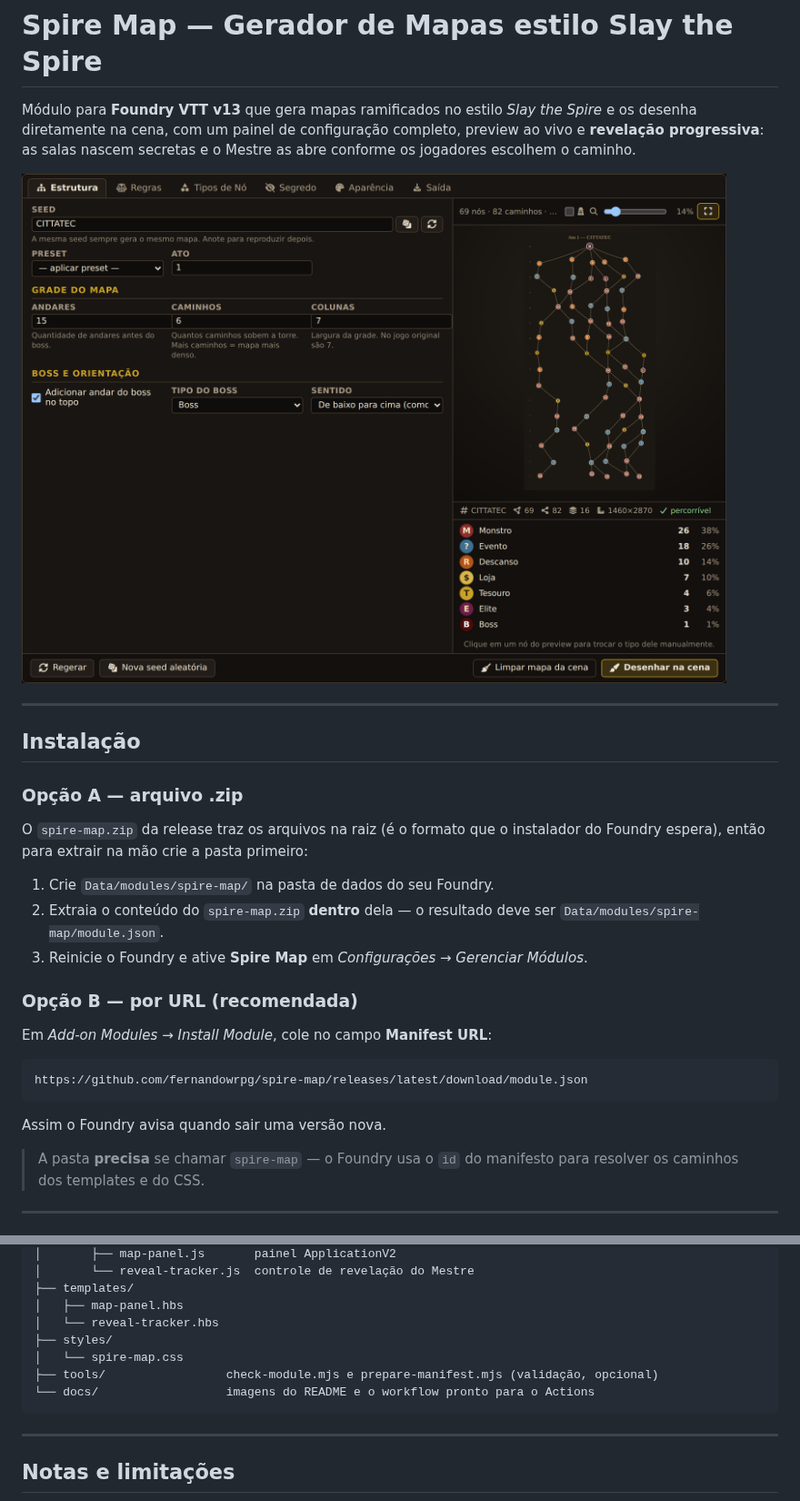
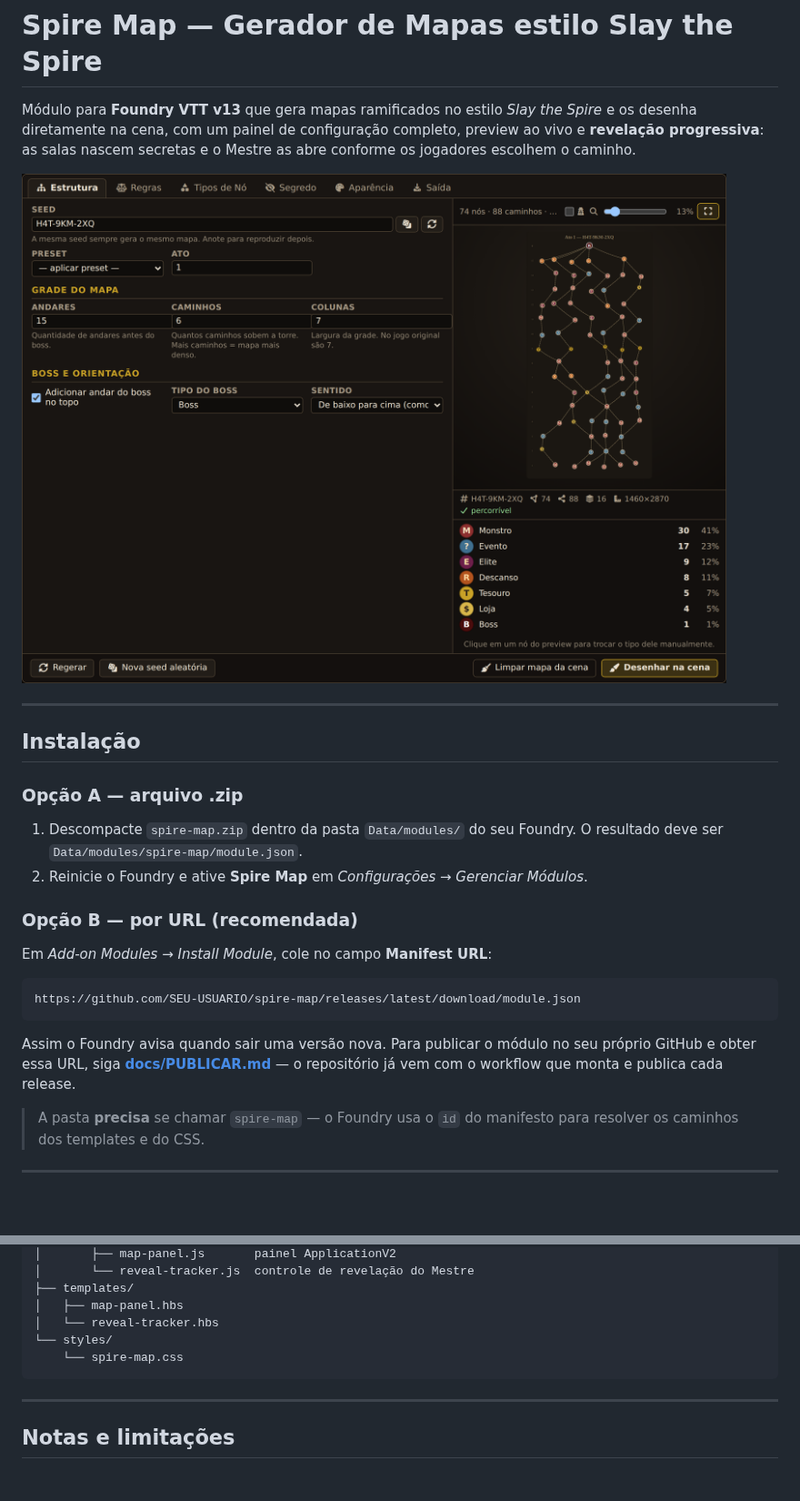
Before and after one commit to fernandowrpg/spire-map, a Markdown page: README.md, 2 parts joined by grey strips. Shown at 91% size. Rendered like a GitHub page; pictures changed too: docs/preview.png; blank space fills up the shorter version.

````diff
--- a/README.md
+++ b/README.md
@@ -13,23 +13,21 @@ escolhem o caminho.
 
 ### Opção A — arquivo .zip
 
-O `spire-map.zip` da release traz os arquivos na raiz (é o formato que o instalador do Foundry
-espera), então para extrair na mão crie a pasta primeiro:
-
-1. Crie `Data/modules/spire-map/` na pasta de dados do seu Foundry.
-2. Extraia o conteúdo do `spire-map.zip` **dentro** dela — o resultado deve ser
-   `Data/modules/spire-map/module.json`.
-3. Reinicie o Foundry e ative **Spire Map** em *Configurações → Gerenciar Módulos*.
+1. Descompacte `spire-map.zip` dentro da pasta `Data/modules/` do seu Foundry.
+   O resultado deve ser `Data/modules/spire-map/module.json`.
+2. Reinicie o Foundry e ative **Spire Map** em *Configurações → Gerenciar Módulos*.
 
 ### Opção B — por URL (recomendada)
 
 Em *Add-on Modules → Install Module*, cole no campo **Manifest URL**:
 
 ```
-https://github.com/fernandowrpg/spire-map/releases/latest/download/module.json
+https://github.com/SEU-USUARIO/spire-map/releases/latest/download/module.json
 ```
 
-Assim o Foundry avisa quando sair uma versão nova.
+Assim o Foundry avisa quando sair uma versão nova. Para publicar o módulo no seu próprio
+GitHub e obter essa URL, siga **[docs/PUBLICAR.md](docs/PUBLICAR.md)** — o repositório já vem
+com o workflow que monta e publica cada release.
 
 > A pasta **precisa** se chamar `spire-map` — o Foundry usa o `id` do manifesto para
 > resolver os caminhos dos templates e do CSS.
@@ -352,10 +353,8 @@ spire-map/
 ├── templates/
 │   ├── map-panel.hbs
 │   └── reveal-tracker.hbs
-├── styles/
-│   └── spire-map.css
-├── tools/                 check-module.mjs e prepare-manifest.mjs (validação, opcional)
-└── docs/                  imagens do README e o workflow pronto para o Actions
+└── styles/
+    └── spire-map.css
 ```
 
 ---
````
Also changed, not shown: other parts of README.md (+20 -17 lines), docs/preview-jogadores.png, docs/preview-reveal.png, docs/preview-secret.png, docs/preview-types.png, 3 other files.
